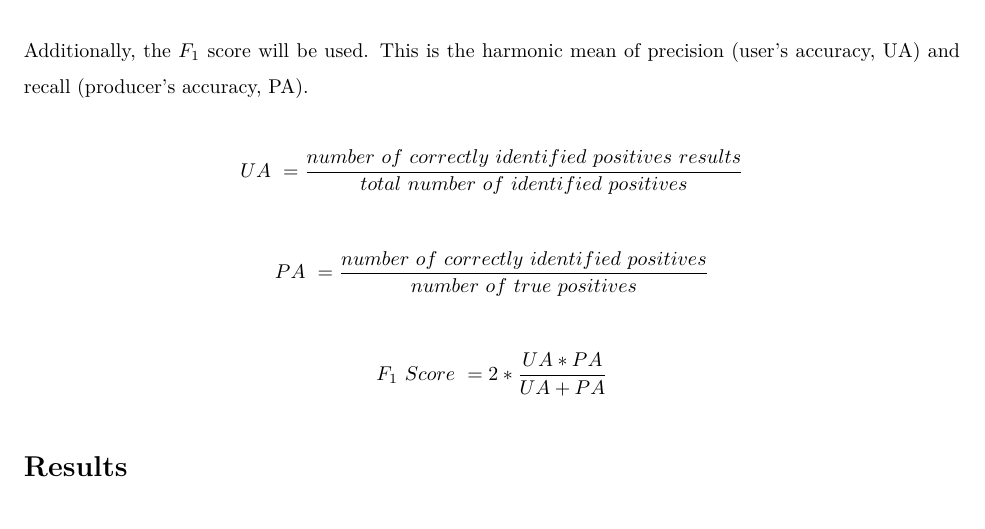
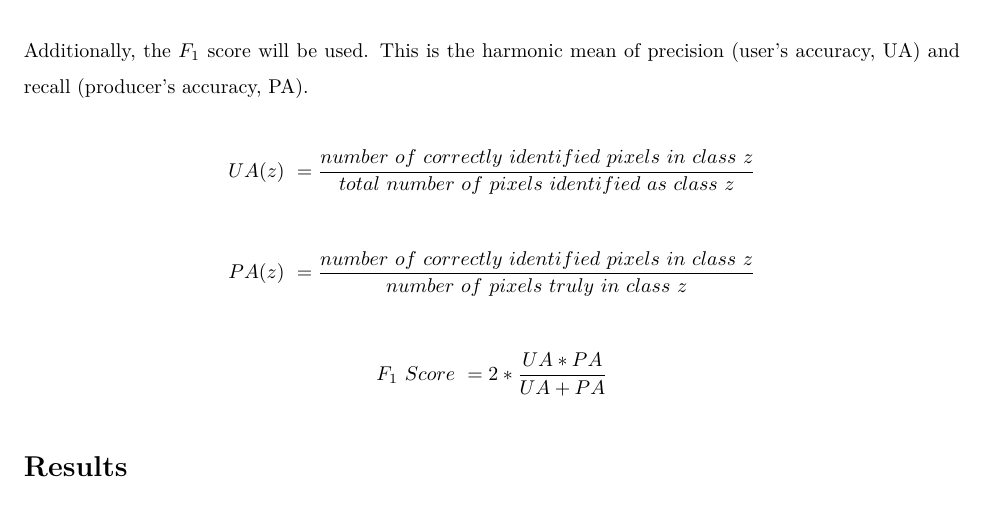
Before and after one commit to ericka-howard/masters-project-lcz-classification, an R Markdown document (doc/report.Rmd): part of page 5 of 7, cut so that both start at the same text. The pictures show the output file doc/report.pdf that the author committed with the source.

Commit message:
formulas corrected

```diff
--- a/doc/report.Rmd
+++ b/doc/report.Rmd
@@ -88,12 +88,12 @@ $$
 Additionally, the $F_1$ score will be used. This is the harmonic mean of precision (user’s accuracy, UA) and recall (producer’s accuracy, PA).
 
 $$
-UA\ = \frac{number\ of\ correctly\ identified\ positives\ results}{total\ number\ of\ identified\ positives}
+UA(z)\ = \frac{number\ of\ correctly\ identified\ pixels\ in\ class\ z}{total\ number\ of\ pixels\ identified\ as\ class\ z}
 $$
 
 
 $$
-PA\ = \frac{number\ of\ correctly\ identified\ positives}{number\ of\ true\ positives}
+PA(z)\ = \frac{number\ of\ correctly\ identified\ pixels\ in\ class\ z}{number\ of\ pixels\ truly\ in\ class\ z}
 $$
 
 $$
```
Also changed, not shown: doc/report.pdf.
